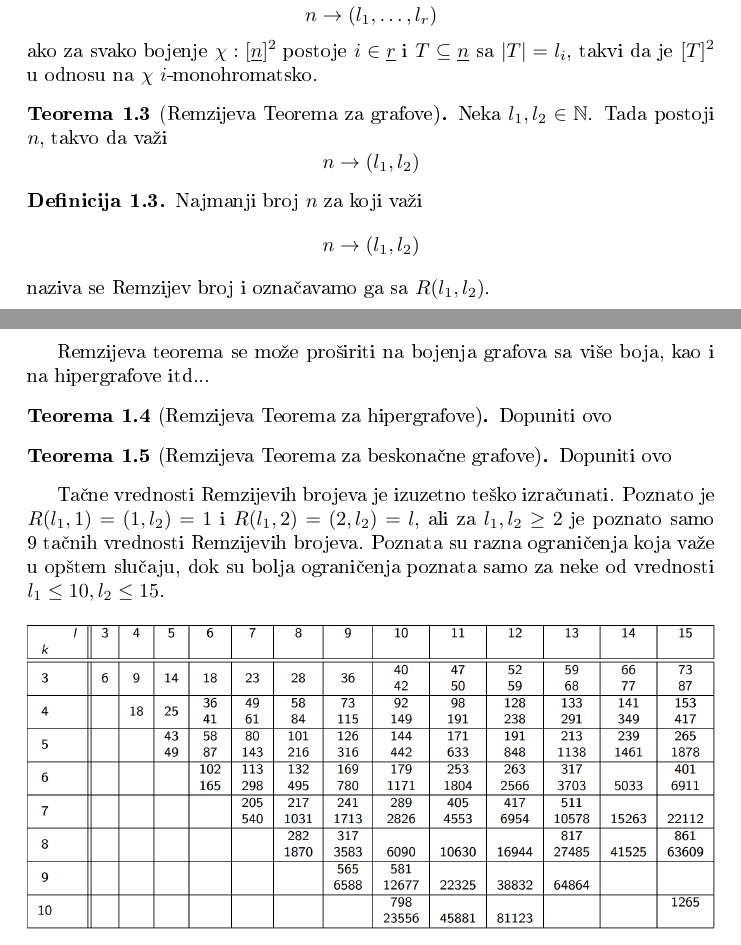
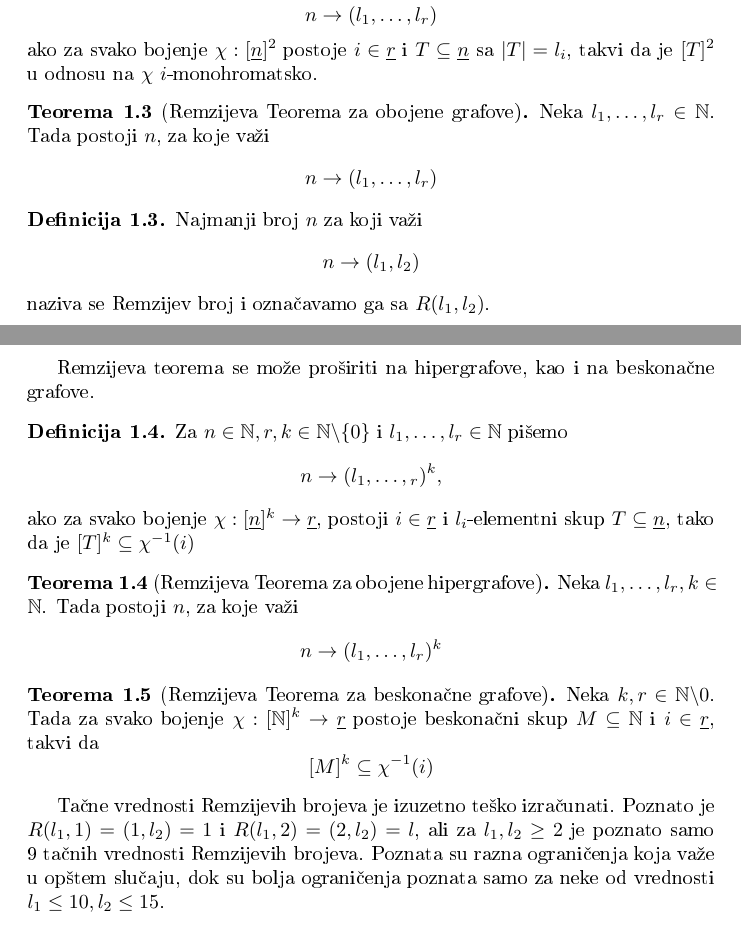
Before and after one commit to BojanaC/Seminarski-A---Remzi, a LaTeX document (rad/Granice za remzijeve brojeve i primene.tex): two parts of pages 3 and 4 of 14, joined at a grey line, cut so that both start at the same text. The pictures show the PDF file rad/Granice za remzijeve brojeve i primene.pdf that the author committed with the source.

Commit message:
dodata remzijeva teorema za hipergrafove i za beskonacne grafove

```diff
--- a/rad/Granice za remzijeve brojeve i primene.tex
+++ b/rad/Granice za remzijeve brojeve i primene.tex
@@ -73,10 +73,10 @@
 		\]
 		ako za svako bojenje $\chi:[\underline{n}]^2$ postoje $i\in \underline{r}$ i $T\subseteq \underline{n}$ sa $|T|=l_i$, takvi da je $[T]^2$ u odnosu na $\chi$ $i$-monohromatsko.
 	\end{definicija}
-	\begin{teorema}[Remzijeva Teorema za grafove]
-		Neka $l_1,l_2 \in \mathbb{N}$. Tada postoji $n$, takvo da važi
+	\begin{teorema}[Remzijeva Teorema za obojene grafove]
+		Neka $l_1,\ldots, l_r \in \mathbb{N}$. Tada postoji $n$, za koje važi
 		\[
-		n\rightarrow(l_1,l_2)
+		n\rightarrow(l_1,\ldots,l_r)
 		\]
 	\end{teorema}
 
@@ -88,15 +88,31 @@
 		naziva se Remzijev broj i označavamo ga sa $R(l_1,l_2)$.
 	\end{definicija}
 
-	Remzijeva teorema se može proširiti na bojenja grafova sa više boja, kao i na hipergrafove itd...
+	Remzijeva teorema se može proširiti na hipergrafove, kao i na beskonačne grafove.
 	%dopuniti sa ostalim teoremama
 
-	\begin{teorema}[Remzijeva Teorema za hipergrafove]
-		Dopuniti ovo
+	\begin{definicija}
+		Za $n \in \mathbb{N},r,k\in \mathbb{N}\textbackslash \{0\}$ i $l_1,\ldots,l_r \in \mathbb{N}$ pišemo
+		\[
+			n \rightarrow (l_1,\ldots,\l_r)^k,
+		\]
+		ako za svako bojenje $\chi:[\underline{n}]^k\rightarrow \underline{r}$, postoji $i \in \underline{r}$ i $l_i$-elementni skup $T\subseteq \underline{n}$, tako da je $[T]^k \subseteq \chi^{-1}(i)$
+	\end{definicija}
+	\begin{teorema}[Remzijeva Teorema za obojene hipergrafove]
+		Neka $l_1,\ldots,l_r,k \in \mathbb{N}$. Tada postoji $n$, za koje važi
+		\[
+		n\rightarrow(l_1,\ldots,l_r)^k
+		\]
 	\end{teorema}
 
+
 	\begin{teorema}[Remzijeva Teorema za beskonačne grafove]
-		Dopuniti ovo
+		Neka $k,r \in \mathbb{N}\textbackslash 0$.
+		\noindent
+		Tada za svako bojenje $\chi:[\mathbb{N}]^k\rightarrow \underline{r}$ postoje beskonačni skup $M\subseteq \mathbb{N}$ i $i\in \underline{r}$, takvi da
+		\[
+			[M]^k\subseteq \chi^{-1}(i)
+		\]
 	\end{teorema}
 
 	Tačne vrednosti Remzijevih brojeva je izuzetno teško izračunati. Poznato je $R(l_1,1)= (1,l_2) = 1$ i $R(l_1,2)= (2,l_2) = l$, ali za $l_1,l_2 \geq 2$ je poznato samo 9  tačnih vrednosti Remzijevih brojeva. Poznata su razna ograničenja koja važe u opštem slučaju, dok su bolja ograničenja poznata samo za neke od vrednosti $l_1\leq 10, l_2\leq 15$.
```
Also changed, not shown: rad/Granice za remzijeve brojeve i primene.pdf, 2 other files.
